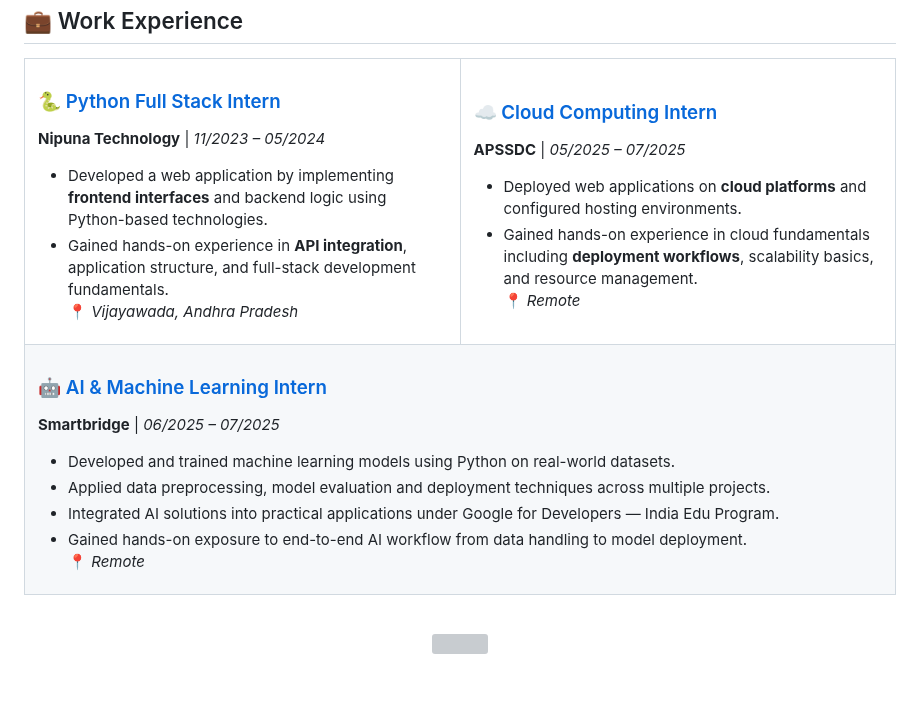
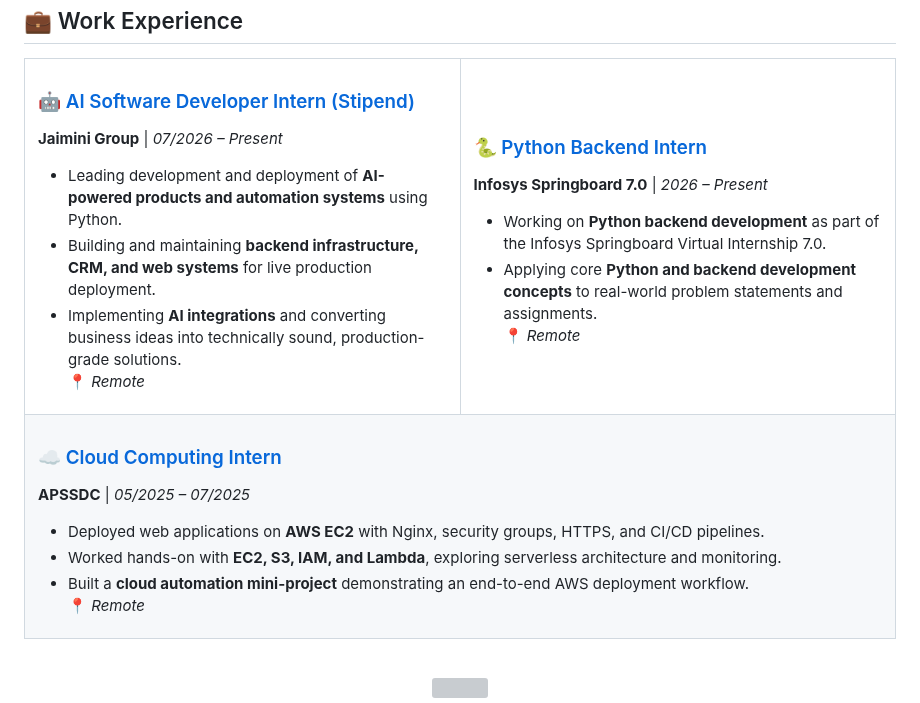
Before and after one commit to chimataraghuram/chimataraghuram, a Markdown page: README.md, the part around the change. GitHub-like rendering; blank space fills up the shorter version; grey boxes are pictures that could not be loaded.

Commit message:
docs: update work experience section in README

```diff
--- a/README.md
+++ b/README.md
@@ -89,19 +89,20 @@
 <tr>
 <td width="50%" valign="top">
 
-### 🐍 [Python Full Stack Intern](https://www.linkedin.com/in/chimataraghuram/)
-**Nipuna Technology** | *11/2023 – 05/2024*
-- Developed a web application by implementing **frontend interfaces** and backend logic using Python-based technologies.
-- Gained hands-on experience in **API integration**, application structure, and full-stack development fundamentals.
-<br/>📍 *Vijayawada, Andhra Pradesh*
+### 🤖 [AI Software Developer Intern (Stipend)](https://www.linkedin.com/in/chimataraghuram/)
+**Jaimini Group** | *07/2026 – Present*
+- Leading development and deployment of **AI-powered products and automation systems** using Python.
+- Building and maintaining **backend infrastructure, CRM, and web systems** for live production deployment.
+- Implementing **AI integrations** and converting business ideas into technically sound, production-grade solutions.
+<br/>📍 *Remote*
 
 </td>
 <td width="50%" valign="top">
 
-### ☁️ [Cloud Computing Intern](https://www.linkedin.com/in/chimataraghuram/)
-**APSSDC** | *05/2025 – 07/2025*
-- Deployed web applications on **cloud platforms** and configured hosting environments.
-- Gained hands-on experience in cloud fundamentals including **deployment workflows**, scalability basics, and resource management.
+### 🐍 [Python Backend Intern](https://www.linkedin.com/in/chimataraghuram/)
+**Infosys Springboard 7.0** | *2026 – Present*
+- Working on **Python backend development** as part of the Infosys Springboard Virtual Internship 7.0.
+- Applying core **Python and backend development concepts** to real-world problem statements and assignments.
 <br/>📍 *Remote*
 
 </td>
@@ -109,12 +110,11 @@
 <tr>
 <td colspan="2" valign="top">
 
-### 🤖 [AI & Machine Learning Intern](https://www.linkedin.com/in/chimataraghuram/)
-**Smartbridge** | *06/2025 – 07/2025*
-- Developed and trained machine learning models using Python on real-world datasets.
-- Applied data preprocessing, model evaluation and deployment techniques across multiple projects.
-- Integrated AI solutions into practical applications under Google for Developers — India Edu Program.
-- Gained hands-on exposure to end-to-end AI workflow from data handling to model deployment.
+### ☁️ [Cloud Computing Intern](https://www.linkedin.com/in/chimataraghuram/)
+**APSSDC** | *05/2025 – 07/2025*
+- Deployed web applications on **AWS EC2** with Nginx, security groups, HTTPS, and CI/CD pipelines.
+- Worked hands-on with **EC2, S3, IAM, and Lambda**, exploring serverless architecture and monitoring.
+- Built a **cloud automation mini-project** demonstrating an end-to-end AWS deployment workflow.
 <br/>📍 *Remote*
 
 </td>
```
